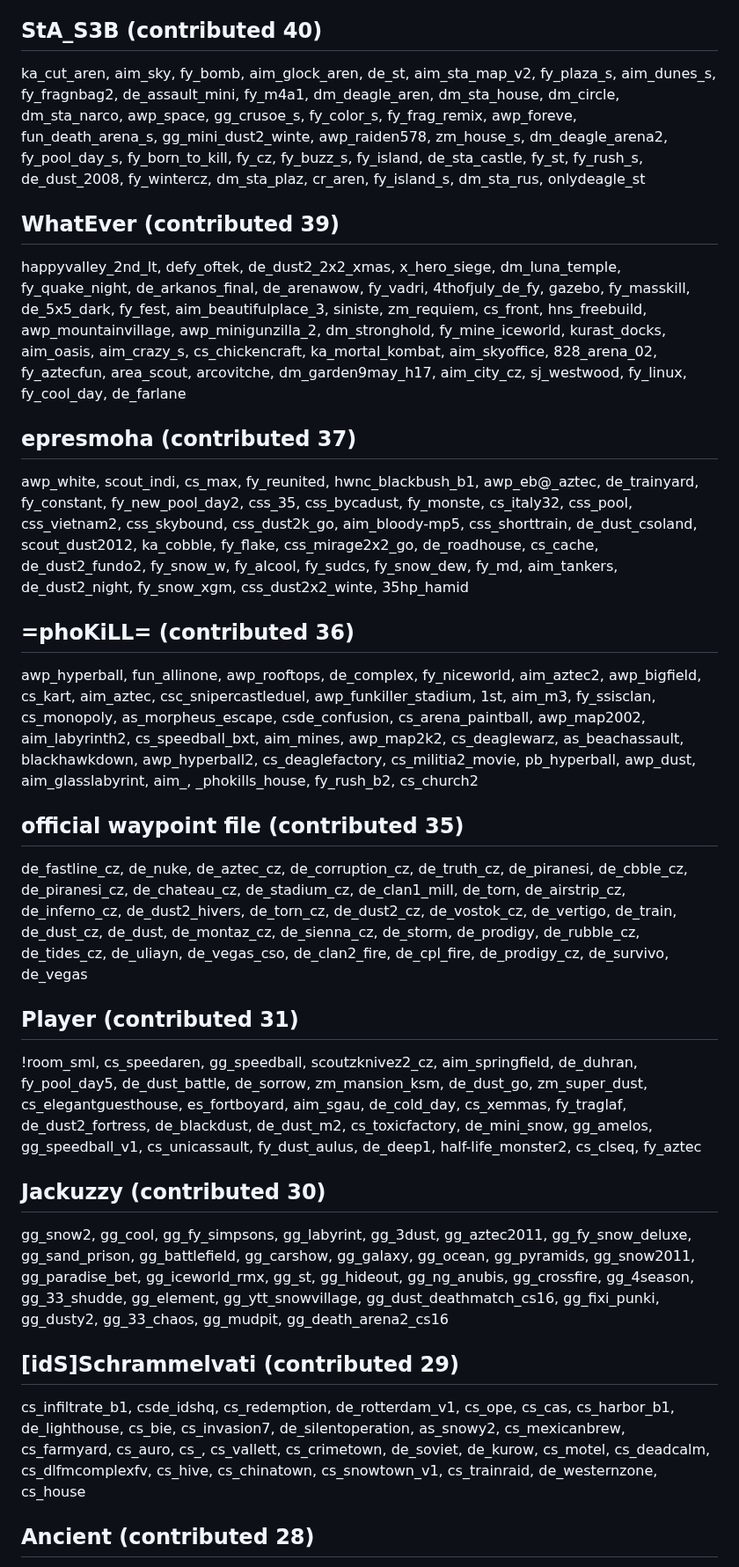
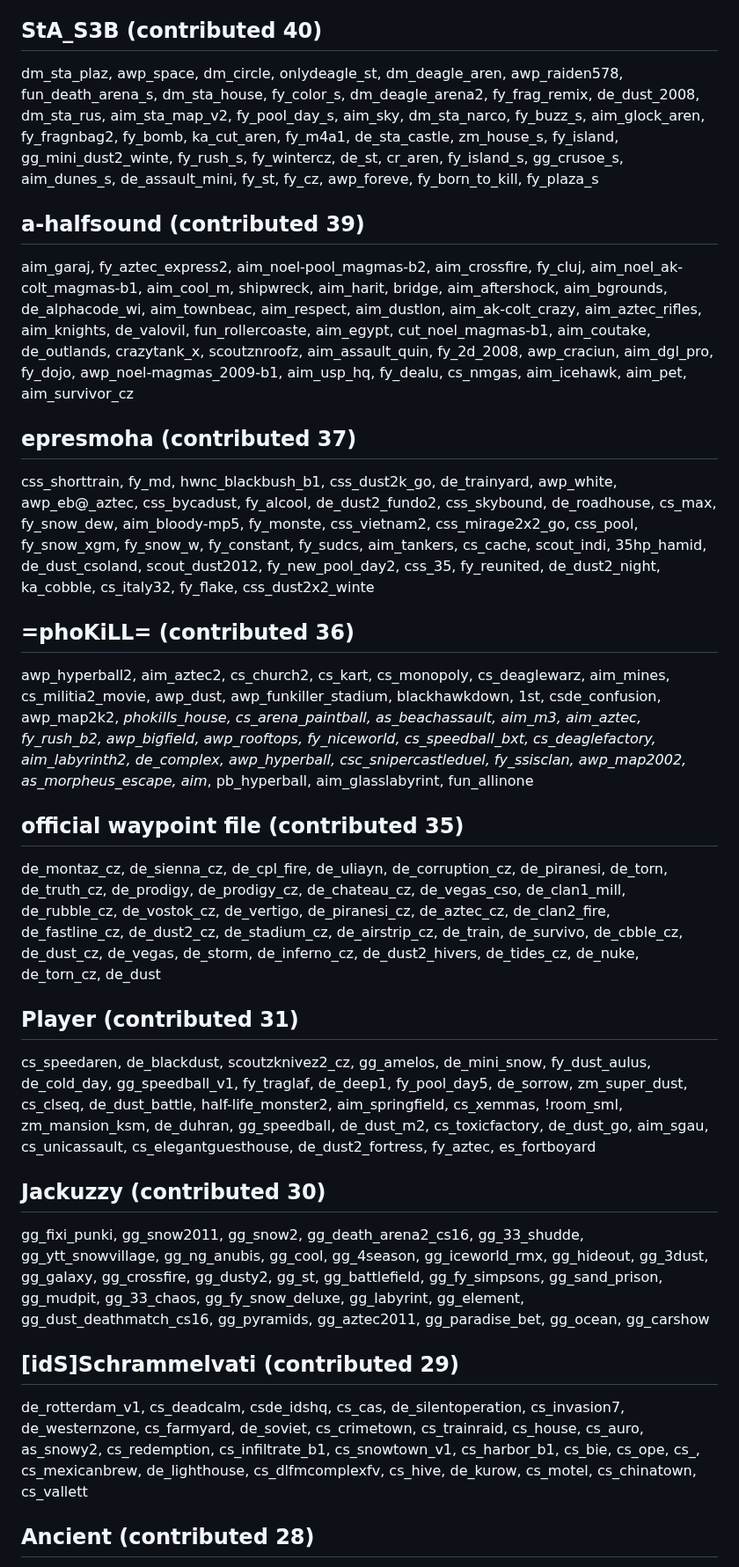
Before and after one commit to yapb/graph, a Markdown page: CREDITS.md, the part around one of its changes. Shown at 88% size. GitHub-like rendering.

Commit message:
credits: update credits

```diff
--- a/CREDITS.md
+++ b/CREDITS.md
@@ -62,17 +62,17 @@ cs_fishbulb, de_belvaros_b1, cs_backyard_final, cs_dacha_se, de_anstoss3, de_pre
 ## StA_S3B (contributed 40)
-ka_cut_aren, aim_sky, fy_bomb, aim_glock_aren, de_st, aim_sta_map_v2, fy_plaza_s, aim_dunes_s, fy_fragnbag2, de_assault_mini, fy_m4a1, dm_deagle_aren, dm_sta_house, dm_circle, dm_sta_narco, awp_space, gg_crusoe_s, fy_color_s, fy_frag_remix, awp_foreve, fun_death_arena_s, gg_mini_dust2_winte, awp_raiden578, zm_house_s, dm_deagle_arena2, fy_pool_day_s, fy_born_to_kill, fy_cz, fy_buzz_s, fy_island, de_sta_castle, fy_st, fy_rush_s, de_dust_2008, fy_wintercz, dm_sta_plaz, cr_aren, fy_island_s, dm_sta_rus, onlydeagle_st
-## WhatEver (contributed 39)
-happyvalley_2nd_lt, defy_oftek, de_dust2_2x2_xmas, x_hero_siege, dm_luna_temple, fy_quake_night, de_arkanos_final, de_arenawow, fy_vadri, 4thofjuly_de_fy, gazebo, fy_masskill, de_5x5_dark, fy_fest, aim_beautifulplace_3, siniste, zm_requiem, cs_front, hns_freebuild, awp_mountainvillage, awp_minigunzilla_2, dm_stronghold, fy_mine_iceworld, kurast_docks, aim_oasis, aim_crazy_s, cs_chickencraft, ka_mortal_kombat, aim_skyoffice, 828_arena_02, fy_aztecfun, area_scout, arcovitche, dm_garden9may_h17, aim_city_cz, sj_westwood, fy_linux, fy_cool_day, de_farlane
+dm_sta_plaz, awp_space, dm_circle, onlydeagle_st, dm_deagle_aren, awp_raiden578, fun_death_arena_s, dm_sta_house, fy_color_s, dm_deagle_arena2, fy_frag_remix, de_dust_2008, dm_sta_rus, aim_sta_map_v2, fy_pool_day_s, aim_sky, dm_sta_narco, fy_buzz_s, aim_glock_aren, fy_fragnbag2, fy_bomb, ka_cut_aren, fy_m4a1, de_sta_castle, zm_house_s, fy_island, gg_mini_dust2_winte, fy_rush_s, fy_wintercz, de_st, cr_aren, fy_island_s, gg_crusoe_s, aim_dunes_s, de_assault_mini, fy_st, fy_cz, awp_foreve, fy_born_to_kill, fy_plaza_s
+## a-halfsound (contributed 39)
+aim_garaj, fy_aztec_express2, aim_noel-pool_magmas-b2, aim_crossfire, fy_cluj, aim_noel_ak-colt_magmas-b1, aim_cool_m, shipwreck, aim_harit, bridge, aim_aftershock, aim_bgrounds, de_alphacode_wi, aim_townbeac, aim_respect, aim_dustlon, aim_ak-colt_crazy, aim_aztec_rifles, aim_knights, de_valovil, fun_rollercoaste, aim_egypt, cut_noel_magmas-b1, aim_coutake, de_outlands, crazytank_x, scoutznroofz, aim_assault_quin, fy_2d_2008, awp_craciun, aim_dgl_pro, fy_dojo, awp_noel-magmas_2009-b1, aim_usp_hq, fy_dealu, cs_nmgas, aim_icehawk, aim_pet, aim_survivor_cz
 ## epresmoha (contributed 37)
-awp_white, scout_indi, cs_max, fy_reunited, hwnc_blackbush_b1, awp_eb@_aztec, de_trainyard, fy_constant, fy_new_pool_day2, css_35, css_bycadust, fy_monste, cs_italy32, css_pool, css_vietnam2, css_skybound, css_dust2k_go, aim_bloody-mp5, css_shorttrain, de_dust_csoland, scout_dust2012, ka_cobble, fy_flake, css_mirage2x2_go, de_roadhouse, cs_cache, de_dust2_fundo2, fy_snow_w, fy_alcool, fy_sudcs, fy_snow_dew, fy_md, aim_tankers, de_dust2_night, fy_snow_xgm, css_dust2x2_winte, 35hp_hamid
+css_shorttrain, fy_md, hwnc_blackbush_b1, css_dust2k_go, de_trainyard, awp_white, awp_eb@_aztec, css_bycadust, fy_alcool, de_dust2_fundo2, css_skybound, de_roadhouse, cs_max, fy_snow_dew, aim_bloody-mp5, fy_monste, css_vietnam2, css_mirage2x2_go, css_pool, fy_snow_xgm, fy_snow_w, fy_constant, fy_sudcs, aim_tankers, cs_cache, scout_indi, 35hp_hamid, de_dust_csoland, scout_dust2012, fy_new_pool_day2, css_35, fy_reunited, de_dust2_night, ka_cobble, cs_italy32, fy_flake, css_dust2x2_winte
 ## =phoKiLL= (contributed 36)
-awp_hyperball, fun_allinone, awp_rooftops, de_complex, fy_niceworld, aim_aztec2, awp_bigfield, cs_kart, aim_aztec, csc_snipercastleduel, awp_funkiller_stadium, 1st, aim_m3, fy_ssisclan, cs_monopoly, as_morpheus_escape, csde_confusion, cs_arena_paintball, awp_map2002, aim_labyrinth2, cs_speedball_bxt, aim_mines, awp_map2k2, cs_deaglewarz, as_beachassault, blackhawkdown, awp_hyperball2, cs_deaglefactory, cs_militia2_movie, pb_hyperball, awp_dust, aim_glasslabyrint, aim_, _phokills_house, fy_rush_b2, cs_church2
+awp_hyperball2, aim_aztec2, cs_church2, cs_kart, cs_monopoly, cs_deaglewarz, aim_mines, cs_militia2_movie, awp_dust, awp_funkiller_stadium, blackhawkdown, 1st, csde_confusion, awp_map2k2, _phokills_house, cs_arena_paintball, as_beachassault, aim_m3, aim_aztec, fy_rush_b2, awp_bigfield, awp_rooftops, fy_niceworld, cs_speedball_bxt, cs_deaglefactory, aim_labyrinth2, de_complex, awp_hyperball, csc_snipercastleduel, fy_ssisclan, awp_map2002, as_morpheus_escape, aim_, pb_hyperball, aim_glasslabyrint, fun_allinone
 ## official waypoint file (contributed 35)
-de_fastline_cz, de_nuke, de_aztec_cz, de_corruption_cz, de_truth_cz, de_piranesi, de_cbble_cz, de_piranesi_cz, de_chateau_cz, de_stadium_cz, de_clan1_mill, de_torn, de_airstrip_cz, de_inferno_cz, de_dust2_hivers, de_torn_cz, de_dust2_cz, de_vostok_cz, de_vertigo, de_train, de_dust_cz, de_dust, de_montaz_cz, de_sienna_cz, de_storm, de_prodigy, de_rubble_cz, de_tides_cz, de_uliayn, de_vegas_cso, de_clan2_fire, de_cpl_fire, de_prodigy_cz, de_survivo, de_vegas
+de_montaz_cz, de_sienna_cz, de_cpl_fire, de_uliayn, de_corruption_cz, de_piranesi, de_torn, de_truth_cz, de_prodigy, de_prodigy_cz, de_chateau_cz, de_vegas_cso, de_clan1_mill, de_rubble_cz, de_vostok_cz, de_vertigo, de_piranesi_cz, de_aztec_cz, de_clan2_fire, de_fastline_cz, de_dust2_cz, de_stadium_cz, de_airstrip_cz, de_train, de_survivo, de_cbble_cz, de_dust_cz, de_vegas, de_storm, de_inferno_cz, de_dust2_hivers, de_tides_cz, de_nuke, de_torn_cz, de_dust
 ## Player (contributed 31)
-!room_sml, cs_speedaren, gg_speedball, scoutzknivez2_cz, aim_springfield, de_duhran, fy_pool_day5, de_dust_battle, de_sorrow, zm_mansion_ksm, de_dust_go, zm_super_dust, cs_elegantguesthouse, es_fortboyard, aim_sgau, de_cold_day, cs_xemmas, fy_traglaf, de_dust2_fortress, de_blackdust, de_dust_m2, cs_toxicfactory, de_mini_snow, gg_amelos, gg_speedball_v1, cs_unicassault, fy_dust_aulus, de_deep1, half-life_monster2, cs_clseq, fy_aztec
+cs_speedaren, de_blackdust, scoutzknivez2_cz, gg_amelos, de_mini_snow, fy_dust_aulus, de_cold_day, gg_speedball_v1, fy_traglaf, de_deep1, fy_pool_day5, de_sorrow, zm_super_dust, cs_clseq, de_dust_battle, half-life_monster2, aim_springfield, cs_xemmas, !room_sml, zm_mansion_ksm, de_duhran, gg_speedball, de_dust_m2, cs_toxicfactory, de_dust_go, aim_sgau, cs_unicassault, cs_elegantguesthouse, de_dust2_fortress, fy_aztec, es_fortboyard
 ## Jackuzzy (contributed 30)
-gg_snow2, gg_cool, gg_fy_simpsons, gg_labyrint, gg_3dust, gg_aztec2011, gg_fy_snow_deluxe, gg_sand_prison, gg_battlefield, gg_carshow, gg_galaxy, gg_ocean, gg_pyramids, gg_snow2011, gg_paradise_bet, gg_iceworld_rmx, gg_st, gg_hideout, gg_ng_anubis, gg_crossfire, gg_4season, gg_33_shudde, gg_element, gg_ytt_snowvillage, gg_dust_deathmatch_cs16, gg_fixi_punki, gg_dusty2, gg_33_chaos, gg_mudpit, gg_death_arena2_cs16
+gg_fixi_punki, gg_snow2011, gg_snow2, gg_death_arena2_cs16, gg_33_shudde, gg_ytt_snowvillage, gg_ng_anubis, gg_cool, gg_4season, gg_iceworld_rmx, gg_hideout, gg_3dust, gg_galaxy, gg_crossfire, gg_dusty2, gg_st, gg_battlefield, gg_fy_simpsons, gg_sand_prison, gg_mudpit, gg_33_chaos, gg_fy_snow_deluxe, gg_labyrint, gg_element, gg_dust_deathmatch_cs16, gg_pyramids, gg_aztec2011, gg_paradise_bet, gg_ocean, gg_carshow
 ## [idS]Schrammelvati (contributed 29)
-cs_infiltrate_b1, csde_idshq, cs_redemption, de_rotterdam_v1, cs_ope, cs_cas, cs_harbor_b1, de_lighthouse, cs_bie, cs_invasion7, de_silentoperation, as_snowy2, cs_mexicanbrew, cs_farmyard, cs_auro, cs_, cs_vallett, cs_crimetown, de_soviet, de_kurow, cs_motel, cs_deadcalm, cs_dlfmcomplexfv, cs_hive, cs_chinatown, cs_snowtown_v1, cs_trainraid, de_westernzone, cs_house
+de_rotterdam_v1, cs_deadcalm, csde_idshq, cs_cas, de_silentoperation, cs_invasion7, de_westernzone, cs_farmyard, de_soviet, cs_crimetown, cs_trainraid, cs_house, cs_auro, as_snowy2, cs_redemption, cs_infiltrate_b1, cs_snowtown_v1, cs_harbor_b1, cs_bie, cs_ope, cs_, cs_mexicanbrew, de_lighthouse, cs_dlfmcomplexfv, cs_hive, de_kurow, cs_motel, cs_chinatown, cs_vallett
 ## Ancient (contributed 28)
```
Also changed, not shown: other parts of CREDITS.md (+76 -76 lines).
